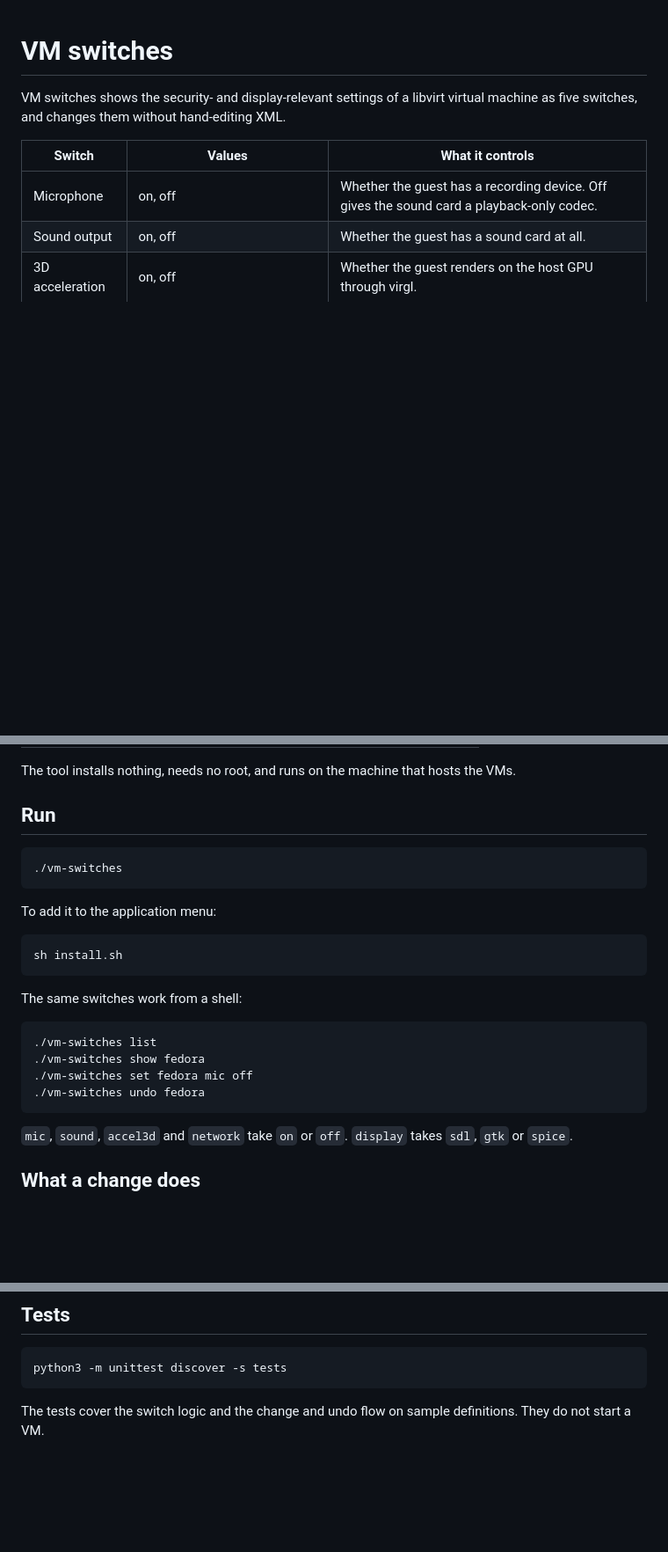
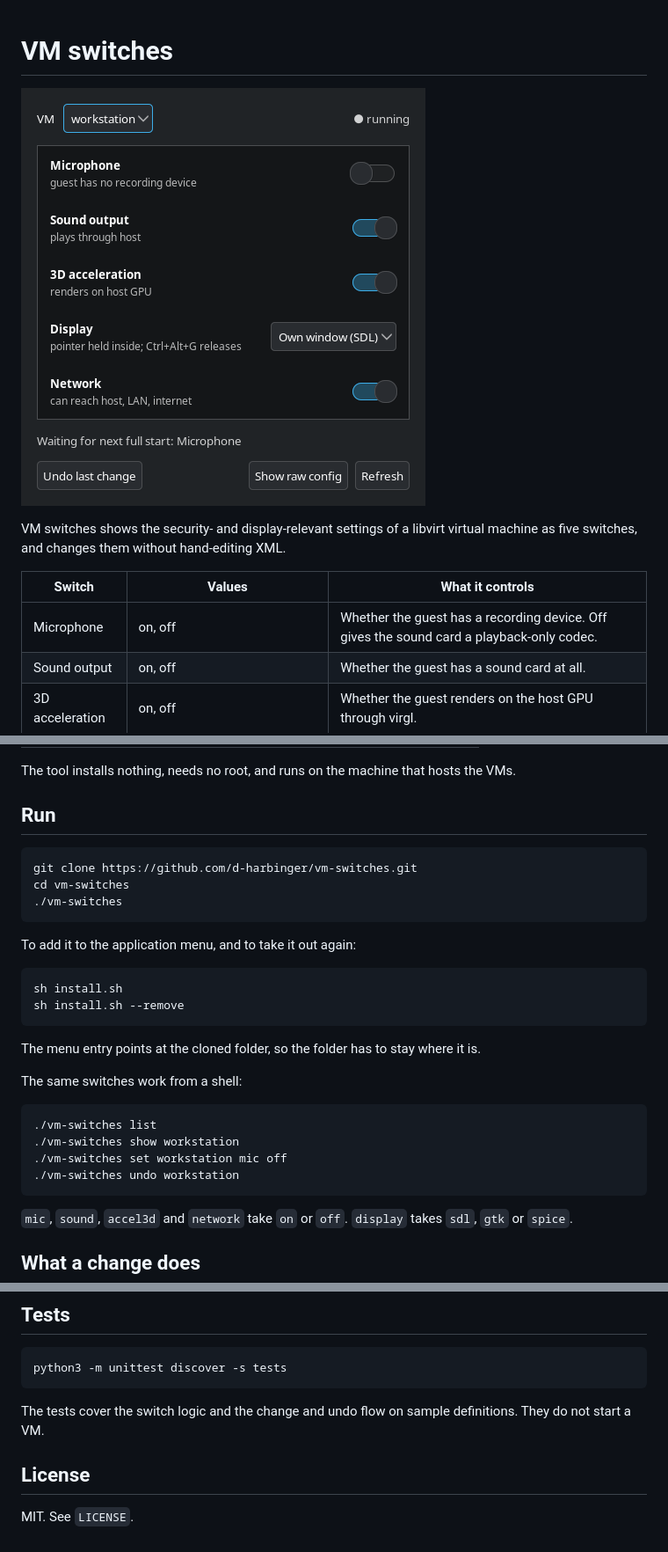
Before and after one commit to d-harbinger/convirt, a Markdown page: README.md, 3 parts joined by grey strips. Shown at 88% size. GitHub-like rendering; pictures changed too: docs/screenshot.png (added); blank space fills up the shorter version.

````diff
--- a/README.md
+++ b/README.md
@@ -1,4 +1,6 @@
 # VM switches
+
+![The VM switches window: five switches for one virtual machine, with a line saying what each state means](docs/screenshot.png)
 
 VM switches shows the security- and display-relevant settings of a libvirt virtual machine as five switches, and changes them without hand-editing XML.
 
@@ -29,22 +31,27 @@ The tool installs nothing, needs no root, and runs on the machine that hosts the
 ## Run
 
 ```sh
+git clone https://github.com/d-harbinger/vm-switches.git
+cd vm-switches
 ./vm-switches
 ```
 
-To add it to the application menu:
+To add it to the application menu, and to take it out again:
 
 ```sh
 sh install.sh
+sh install.sh --remove
 ```
+
+The menu entry points at the cloned folder, so the folder has to stay where it is.
 
 The same switches work from a shell:
 
 ```sh
 ./vm-switches list
-./vm-switches show fedora
-./vm-switches set fedora mic off
-./vm-switches undo fedora
+./vm-switches show workstation
+./vm-switches set workstation mic off
+./vm-switches undo workstation
 ```
 
 `mic`, `sound`, `accel3d` and `network` take `on` or `off`. `display` takes `sdl`, `gtk` or `spice`.
@@ -72,3 +79,7 @@ python3 -m unittest discover -s tests
 ```
 
 The tests cover the switch logic and the change and undo flow on sample definitions. They do not start a VM.
+
+## License
+
+MIT. See `LICENSE`.
````
Also changed, not shown: CLAUDE.md (added, +39 -0 lines), 1 other file.
